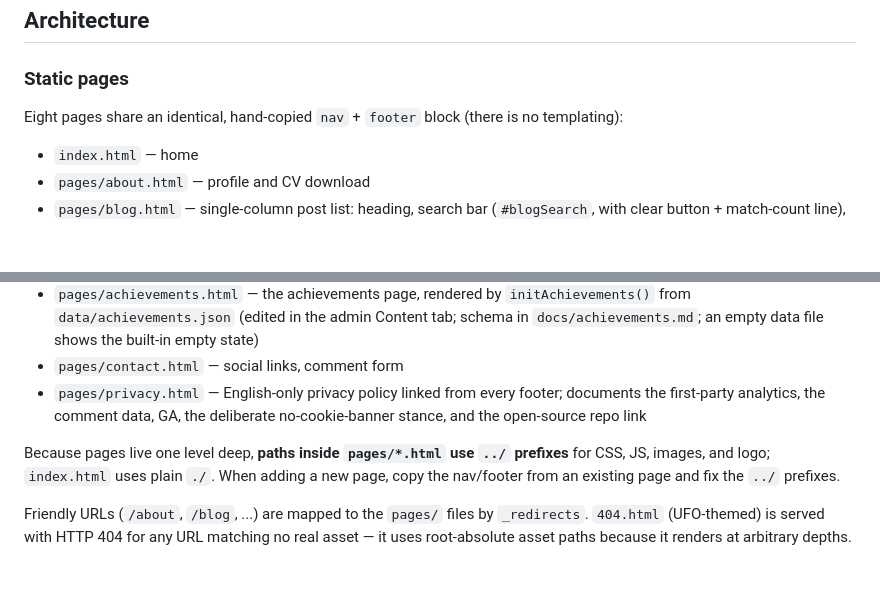
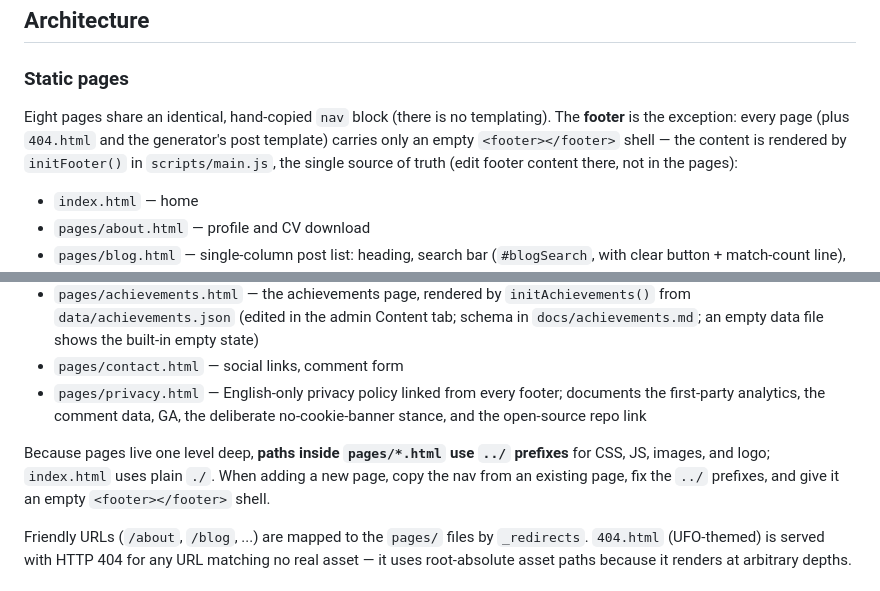
Before and after one commit to nathanpenny520/nathanpenny.fun, a Markdown page: CLAUDE.md, 2 parts joined by grey strips. Rendered like a GitHub page; blank space fills up the shorter version.

Commit message:
docs: footer is now initFooter()-rendered, update the architecture note

```diff
--- a/CLAUDE.md
+++ b/CLAUDE.md
@@ -23,7 +23,7 @@ There is no build, lint, or test tooling — nothing to install.
 
 ### Static pages
 
-Eight pages share an identical, hand-copied `nav` + `footer` block (there is no templating):
+Eight pages share an identical, hand-copied `nav` block (there is no templating). The **footer** is the exception: every page (plus `404.html` and the generator's post template) carries only an empty `<footer></footer>` shell — the content is rendered by `initFooter()` in `scripts/main.js`, the single source of truth (edit footer content there, not in the pages):
 
 - `index.html` — home
 - `pages/about.html` — profile and CV download
@@ -34,7 +34,7 @@ Eight pages share an identical, hand-copied `nav` + `footer` block (there is no
 - `pages/contact.html` — social links, comment form
 - `pages/privacy.html` — English-only privacy policy linked from every footer; documents the first-party analytics, the comment data, GA, the deliberate no-cookie-banner stance, and the open-source repo link
 
-Because pages live one level deep, **paths inside `pages/*.html` use `../` prefixes** for CSS, JS, images, and logo; `index.html` uses plain `./`. When adding a new page, copy the nav/footer from an existing page and fix the `../` prefixes.
+Because pages live one level deep, **paths inside `pages/*.html` use `../` prefixes** for CSS, JS, images, and logo; `index.html` uses plain `./`. When adding a new page, copy the nav from an existing page, fix the `../` prefixes, and give it an empty `<footer></footer>` shell.
 
 Friendly URLs (`/about`, `/blog`, ...) are mapped to the `pages/` files by `_redirects`. `404.html` (UFO-themed) is served with HTTP 404 for any URL matching no real asset — it uses root-absolute asset paths because it renders at arbitrary depths.
 
```
